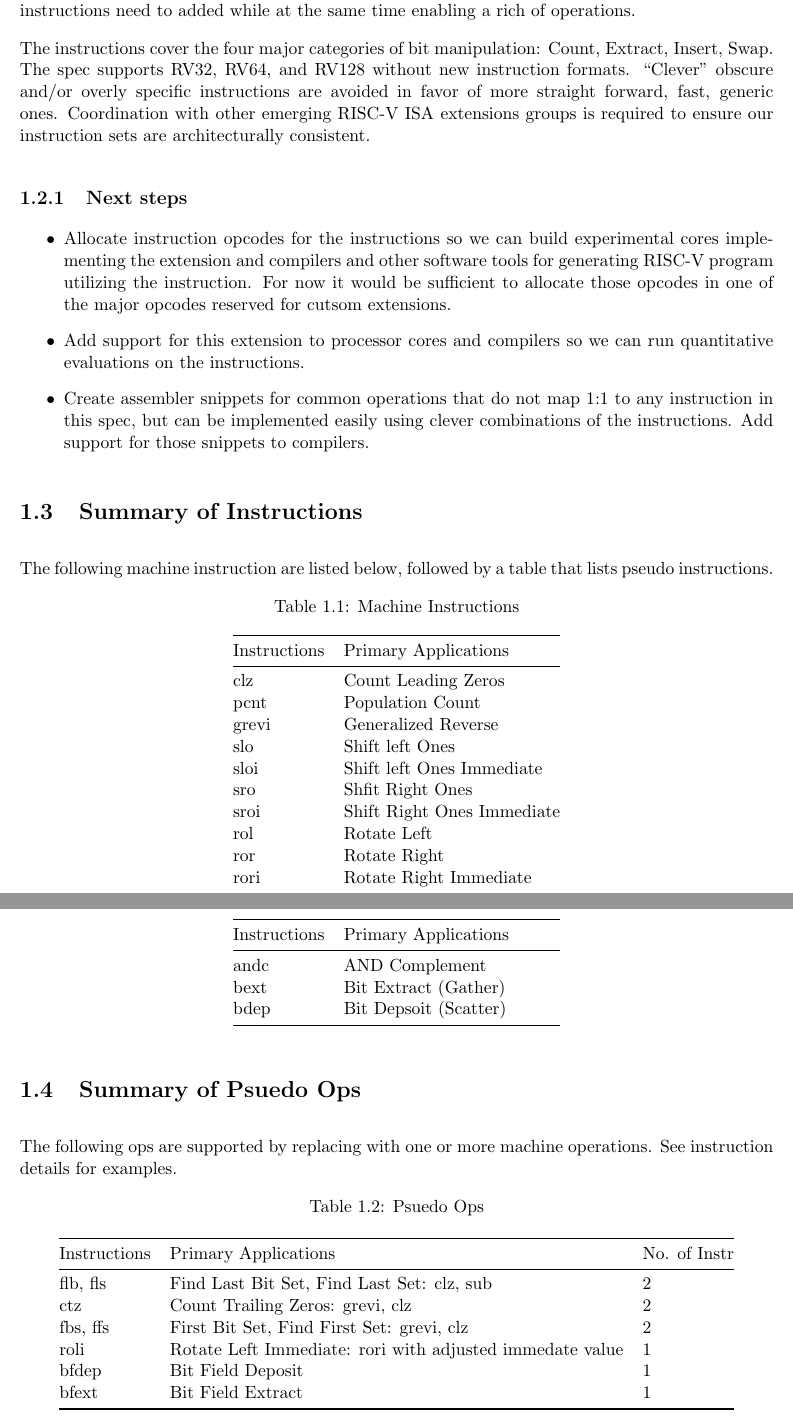
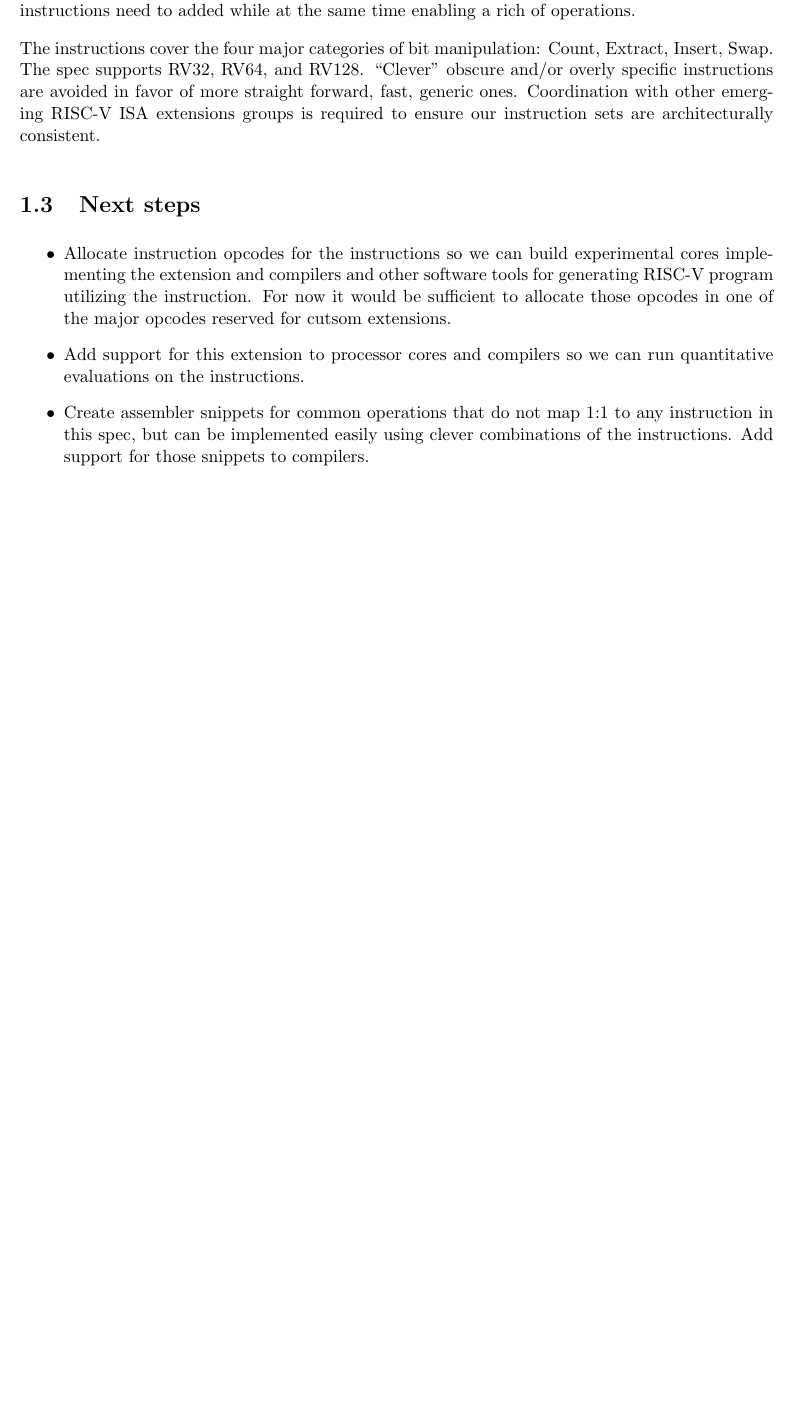
Before and after one commit to riscv/riscv-bitmanip, a LaTeX book (xbitmanip.tex, which reads intro.tex): two parts of pages 6 and 7 of 23 before the commit and part of page 6 of 21 after it, the two joined at a grey line, cut so that both start at the same text, the shorter picture padded with empty space. Compiled offline with pdfLaTeX.

Commit message:
Improve and cleanup intro
Signed-off-by: Clifford Wolf <clifford@clifford.at>

```diff
--- a/intro.tex
+++ b/intro.tex
@@ -51,13 +55,13 @@ already operate on bits, the minimal set of instructions need to added
 while at the same time enabling a rich of operations.
 
 The instructions cover the four major categories of bit manipulation: Count,
-Extract, Insert, Swap. The spec supports RV32, RV64, and RV128 without new
-instruction formats. ``Clever'' obscure and/or overly specific instructions are
-avoided in favor of more straight forward, fast, generic ones.  Coordination
-with other emerging RISC-V ISA extensions groups is required to ensure our
-instruction sets are architecturally consistent.
+Extract, Insert, Swap. The spec supports RV32, RV64, and RV128. ``Clever''
+obscure and/or overly specific instructions are avoided in favor of more
+straight forward, fast, generic ones.  Coordination with other emerging RISC-V
+ISA extensions groups is required to ensure our instruction sets are
+architecturally consistent.
 
-\subsection{Next steps}
+\section{Next steps}
 
 \begin{itemize}
 \item
@@ -76,57 +80,57 @@ instruction sets are architecturally consistent.
   to compilers.
 \end{itemize}
 
-\section{Summary of Instructions}
-
-The following machine instruction are listed below, followed by a table
-that lists pseudo instructions.
-
-\begin{longtable}[c]{@{}ll@{}}
-\caption{Machine Instructions}\tabularnewline
-\toprule
-Instructions & Primary Applications\tabularnewline
-\midrule
-\endfirsthead
-\toprule
-Instructions & Primary Applications\tabularnewline
-\midrule
-\endhead
-clz      & Count Leading Zeros\tabularnewline
-pcnt     & Population Count\tabularnewline
-grevi    & Generalized Reverse\tabularnewline
-slo      & Shift left Ones\tabularnewline
-sloi     & Shift left Ones Immediate\tabularnewline
-sro      & Shfit Right Ones\tabularnewline
-sroi     & Shift Right Ones Immediate\tabularnewline
-rol      & Rotate Left\tabularnewline
-ror      & Rotate Right\tabularnewline
-rori     & Rotate Right Immediate\tabularnewline
-andc     & AND Complement\tabularnewline
-bext     & Bit Extract (Gather)\tabularnewline
-bdep     & Bit Depsoit (Scatter)\tabularnewline
-\bottomrule
-\end{longtable}
-
-\section{Summary of Psuedo Ops}
-
-The following ops are supported by replacing with one or more machine
-operations. See instruction details for examples.
-
-\begin{longtable}[c]{@{}lll@{}}
-\caption{Psuedo Ops}\tabularnewline
-\toprule
-Instructions & Primary Applications & No. of Instr\tabularnewline
-\midrule
-\endfirsthead
-\toprule
-Instructions & Primary Applications & No. of Instr\tabularnewline
-\midrule
-\endhead
-flb, fls & Find Last Bit Set, Find Last Set: clz, sub                        & 2\tabularnewline
-ctz      & Count Trailing Zeros: grevi, clz                                  & 2\tabularnewline
-fbs, ffs & First Bit Set, Find First Set: grevi, clz                         & 2\tabularnewline
-roli     & Rotate Left Immediate: rori with adjusted immedate value          & 1\tabularnewline
-bfdep    & Bit Field Deposit                                                 & 1\tabularnewline
-bfext    & Bit Field Extract                                                 & 1\tabularnewline
-\bottomrule
-\end{longtable}
+% \section{Summary of Instructions}
+%
+% The following machine instruction are listed below, followed by a table
+% that lists pseudo instructions.
+%
+% \begin{longtable}[c]{@{}ll@{}}
+% \caption{Machine Instructions}\tabularnewline
+% \toprule
+% Instructions & Primary Applications\tabularnewline
+% \midrule
+% \endfirsthead
+% \toprule
+% Instructions & Primary Applications\tabularnewline
+% \midrule
+% \endhead
+% clz      & Count Leading Zeros\tabularnewline
+% pcnt     & Population Count\tabularnewline
+% grevi    & Generalized Reverse\tabularnewline
+% slo      & Shift left Ones\tabularnewline
+% sloi     & Shift left Ones Immediate\tabularnewline
+% sro      & Shfit Right Ones\tabularnewline
+% sroi     & Shift Right Ones Immediate\tabularnewline
+% rol      & Rotate Left\tabularnewline
+% ror      & Rotate Right\tabularnewline
+% rori     & Rotate Right Immediate\tabularnewline
+% andc     & AND Complement\tabularnewline
+% bext     & Bit Extract (Gather)\tabularnewline
+% bdep     & Bit Depsoit (Scatter)\tabularnewline
+% \bottomrule
+% \end{longtable}
+%
+% \section{Summary of Psuedo Ops}
+%
+% The following ops are supported by replacing with one or more machine
+% operations. See instruction details for examples.
+%
+% \begin{longtable}[c]{@{}lll@{}}
+% \caption{Psuedo Ops}\tabularnewline
+% \toprule
+% Instructions & Primary Applications & No. of Instr\tabularnewline
+% \midrule
+% \endfirsthead
+% \toprule
+% Instructions & Primary Applications & No. of Instr\tabularnewline
+% \midrule
+% \endhead
+% flb, fls & Find Last Bit Set, Find Last Set: clz, sub                        & 2\tabularnewline
+% ctz      & Count Trailing Zeros: grevi, clz                                  & 2\tabularnewline
+% fbs, ffs & First Bit Set, Find First Set: grevi, clz                         & 2\tabularnewline
+% roli     & Rotate Left Immediate: rori with adjusted immedate value          & 1\tabularnewline
+% bfdep    & Bit Field Deposit                                                 & 1\tabularnewline
+% bfext    & Bit Field Extract                                                 & 1\tabularnewline
+% \bottomrule
+% \end{longtable}
```
Also changed, not shown: intro.tex (18 more changed lines).
